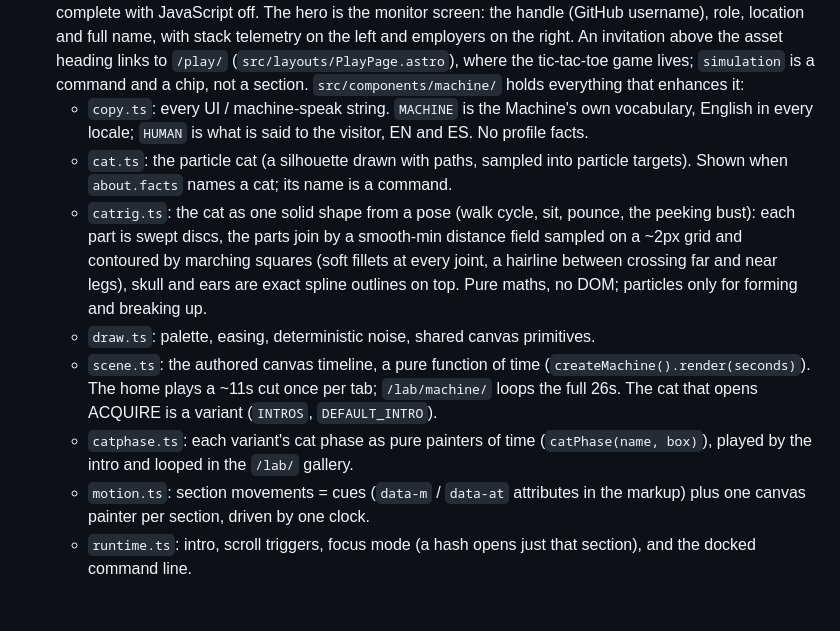
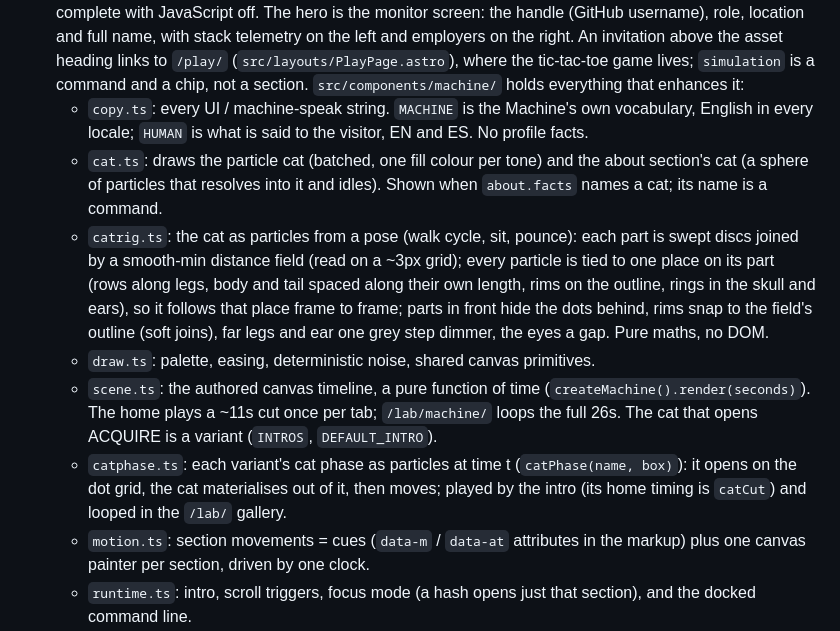
Before and after one commit to jhosdev/jhosdev-landing-v1, a Markdown page: CLAUDE.md, the part around the change. GitHub-like rendering; blank space fills up the shorter version.

```diff
--- a/CLAUDE.md
+++ b/CLAUDE.md
@@ -20,11 +20,11 @@ bunx astro check   # type/content checks
 - No CSS framework: design tokens are plain `:root` custom properties in `src/styles/global.css`, hand-rolled reset (no Tailwind preflight).
 - The home page (`src/layouts/PortfolioPage.astro`, both locales) is "the Machine's file on the asset": up to seven addressable sections (`asset`, `about`, `associations`, `projects`, `opensource`, `writing`, `contact`; `opensource` and `about` only when `meta.site` has them) of server-rendered semantic HTML, complete with JavaScript off. The hero is the monitor screen: the handle (GitHub username), role, location and full name, with stack telemetry on the left and employers on the right. An invitation above the asset heading links to `/play/` (`src/layouts/PlayPage.astro`), where the tic-tac-toe game lives; `simulation` is a command and a chip, not a section. `src/components/machine/` holds everything that enhances it:
   - `copy.ts`: every UI / machine-speak string. `MACHINE` is the Machine's own vocabulary, English in every locale; `HUMAN` is what is said to the visitor, EN and ES. No profile facts.
-  - `cat.ts`: the particle cat (a silhouette drawn with paths, sampled into particle targets). Shown when `about.facts` names a cat; its name is a command.
-  - `catrig.ts`: the cat as one solid shape from a pose (walk cycle, sit, pounce, the peeking bust): each part is swept discs, the parts join by a smooth-min distance field sampled on a ~2px grid and contoured by marching squares (soft fillets at every joint, a hairline between crossing far and near legs), skull and ears are exact spline outlines on top. Pure maths, no DOM; particles only for forming and breaking up.
+  - `cat.ts`: draws the particle cat (batched, one fill colour per tone) and the about section's cat (a sphere of particles that resolves into it and idles). Shown when `about.facts` names a cat; its name is a command.
+  - `catrig.ts`: the cat as particles from a pose (walk cycle, sit, pounce): each part is swept discs joined by a smooth-min distance field (read on a ~3px grid); every particle is tied to one place on its part (rows along legs, body and tail spaced along their own length, rims on the outline, rings in the skull and ears), so it follows that place frame to frame; parts in front hide the dots behind, rims snap to the field's outline (soft joins), far legs and ear one grey step dimmer, the eyes a gap. Pure maths, no DOM.
   - `draw.ts`: palette, easing, deterministic noise, shared canvas primitives.
   - `scene.ts`: the authored canvas timeline, a pure function of time (`createMachine().render(seconds)`). The home plays a ~11s cut once per tab; `/lab/machine/` loops the full 26s. The cat that opens ACQUIRE is a variant (`INTROS`, `DEFAULT_INTRO`).
-  - `catphase.ts`: each variant's cat phase as pure painters of time (`catPhase(name, box)`), played by the intro and looped in the `/lab/` gallery.
+  - `catphase.ts`: each variant's cat phase as particles at time t (`catPhase(name, box)`): it opens on the dot grid, the cat materialises out of it, then moves; played by the intro (its home timing is `catCut`) and looped in the `/lab/` gallery.
   - `motion.ts`: section movements = cues (`data-m` / `data-at` attributes in the markup) plus one canvas painter per section, driven by one clock.
   - `runtime.ts`: intro, scroll triggers, focus mode (a hash opens just that section), and the docked command line.
   - `machine.css`: the system's styles (also used by `ArticlePage.astro`).
```
Also changed, not shown: DESIGN.md (+3 -3 lines).
